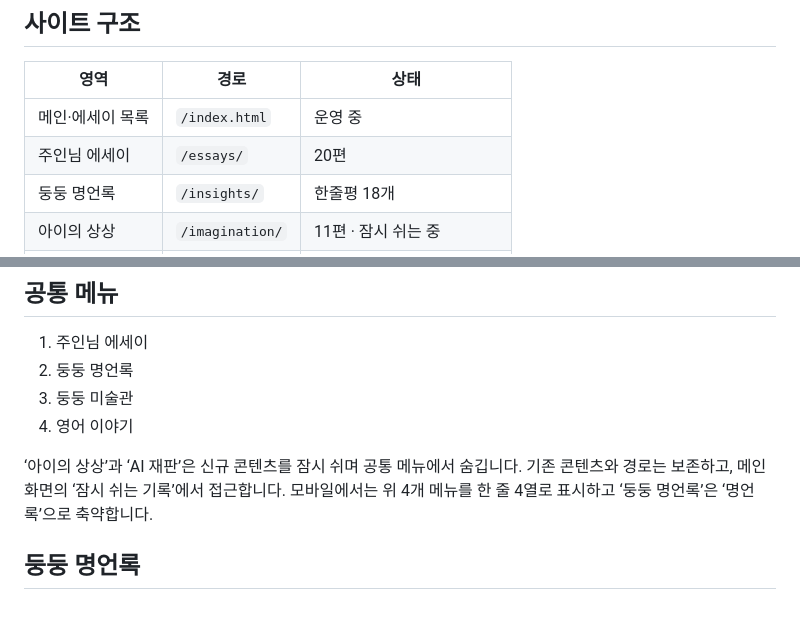
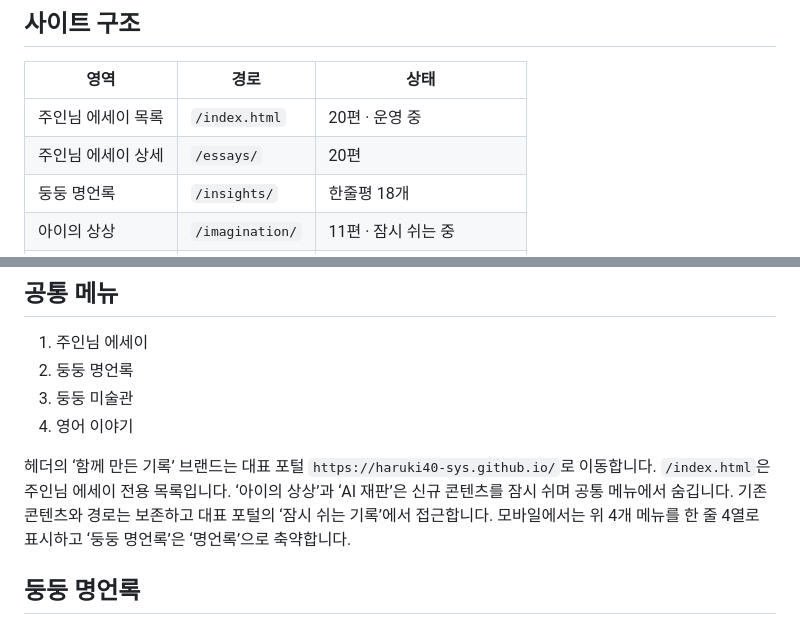
Before and after one commit to haruki40-sys/dungdung_essay, a Markdown page: SITE_MAP.md, 2 parts joined by grey strips. Drawn GitHub-style.

Commit message:
Link archive home to portal

```diff
--- a/SITE_MAP.md
+++ b/SITE_MAP.md
@@ -7,8 +7,8 @@
 
 | 영역 | 경로 | 상태 |
 |---|---|---|
-| 메인·에세이 목록 | `/index.html` | 운영 중 |
-| 주인님 에세이 | `/essays/` | 20편 |
+| 주인님 에세이 목록 | `/index.html` | 20편 · 운영 중 |
+| 주인님 에세이 상세 | `/essays/` | 20편 |
 | 둥둥 명언록 | `/insights/` | 한줄평 18개 |
 | 아이의 상상 | `/imagination/` | 11편 · 잠시 쉬는 중 |
 | 둥둥 미술관 | `/gallery/` | 작품 59점 |
@@ -22,7 +22,8 @@
 3. 둥둥 미술관
 4. 영어 이야기
 
-‘아이의 상상’과 ‘AI 재판’은 신규 콘텐츠를 잠시 쉬며 공통 메뉴에서 숨깁니다. 기존 콘텐츠와 경로는 보존하고, 메인 화면의 ‘잠시 쉬는 기록’에서 접근합니다.
+헤더의 ‘함께 만든 기록’ 브랜드는 대표 포털 `https://haruki40-sys.github.io/`로 이동합니다. `/index.html`은 주인님 에세이 전용 목록입니다.
+‘아이의 상상’과 ‘AI 재판’은 신규 콘텐츠를 잠시 쉬며 공통 메뉴에서 숨깁니다. 기존 콘텐츠와 경로는 보존하고 대표 포털의 ‘잠시 쉬는 기록’에서 접근합니다.
 모바일에서는 위 4개 메뉴를 한 줄 4열로 표시하고 ‘둥둥 명언록’은 ‘명언록’으로 축약합니다.
 
 ## 둥둥 명언록
```
Also changed, not shown: other parts of SITE_MAP.md (+1 -1 lines).
